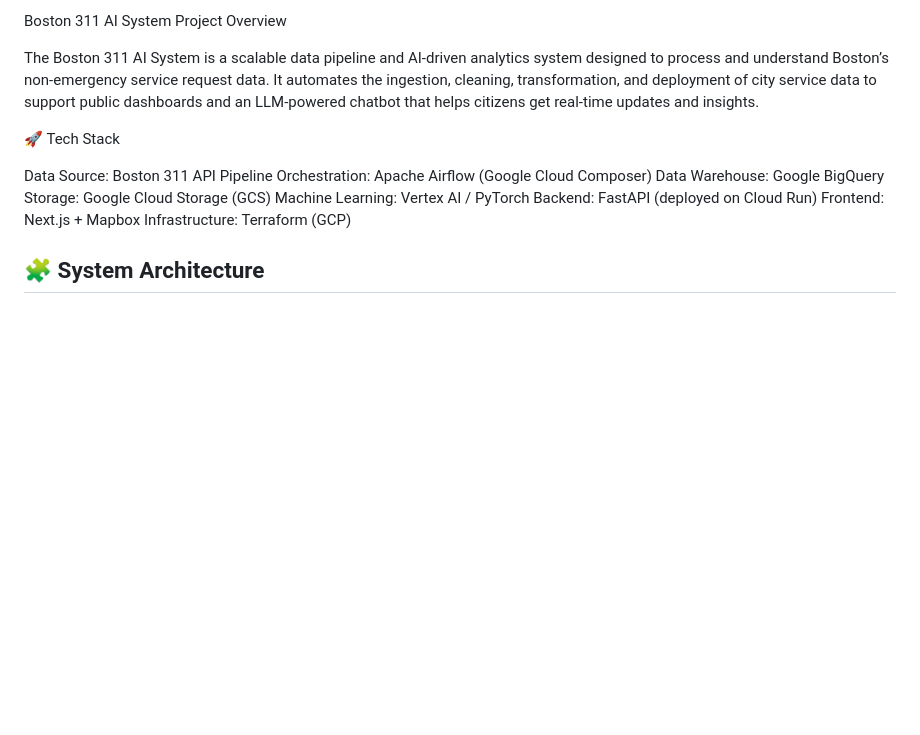
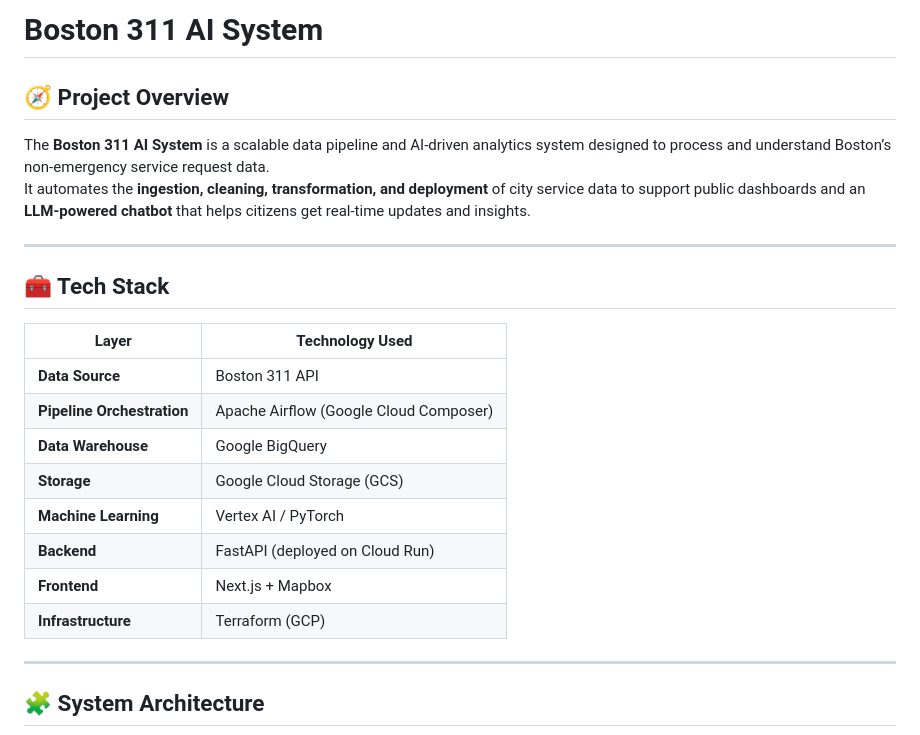
Before and after one commit to sharonjennifer/boston-311-ai-system, a Markdown page: README.md, the part around the change. GitHub-like rendering; blank space fills up the shorter version.

````diff
--- a/README.md
+++ b/README.md
@@ -1,19 +1,28 @@
-Boston 311 AI System
-Project Overview
+# Boston 311 AI System
 
-The Boston 311 AI System is a scalable data pipeline and AI-driven analytics system designed to process and understand Boston’s non-emergency service request data.
-It automates the ingestion, cleaning, transformation, and deployment of city service data to support public dashboards and an LLM-powered chatbot that helps citizens get real-time updates and insights.
+## 🧭 Project Overview
+The **Boston 311 AI System** is a scalable data pipeline and AI-driven analytics system designed to process and understand Boston’s non-emergency service request data.
+It automates the **ingestion, cleaning, transformation, and deployment** of city service data to support public dashboards and an **LLM-powered chatbot** that helps citizens get real-time updates and insights.
 
-🚀 Tech Stack
+---
 
-Data Source: Boston 311 API
-Pipeline Orchestration: Apache Airflow (Google Cloud Composer)
-Data Warehouse: Google BigQuery
-Storage: Google Cloud Storage (GCS)
-Machine Learning: Vertex AI / PyTorch
-Backend: FastAPI (deployed on Cloud Run)
-Frontend: Next.js + Mapbox
-Infrastructure: Terraform (GCP)
+## 🧰 Tech Stack
+
+| Layer | Technology Used |
+|-------|-----------------|
+| **Data Source** | Boston 311 API |
+| **Pipeline Orchestration** | Apache Airflow (Google Cloud Composer) |
+| **Data Warehouse** | Google BigQuery |
+| **Storage** | Google Cloud Storage (GCS) |
+| **Machine Learning** | Vertex AI / PyTorch |
+| **Backend** | FastAPI (deployed on Cloud Run) |
+| **Frontend** | Next.js + Mapbox |
+| **Infrastructure** | Terraform (GCP) |
+
+---
+
+
+
 ## 🧩 System Architecture
 
 ```mermaid
````
